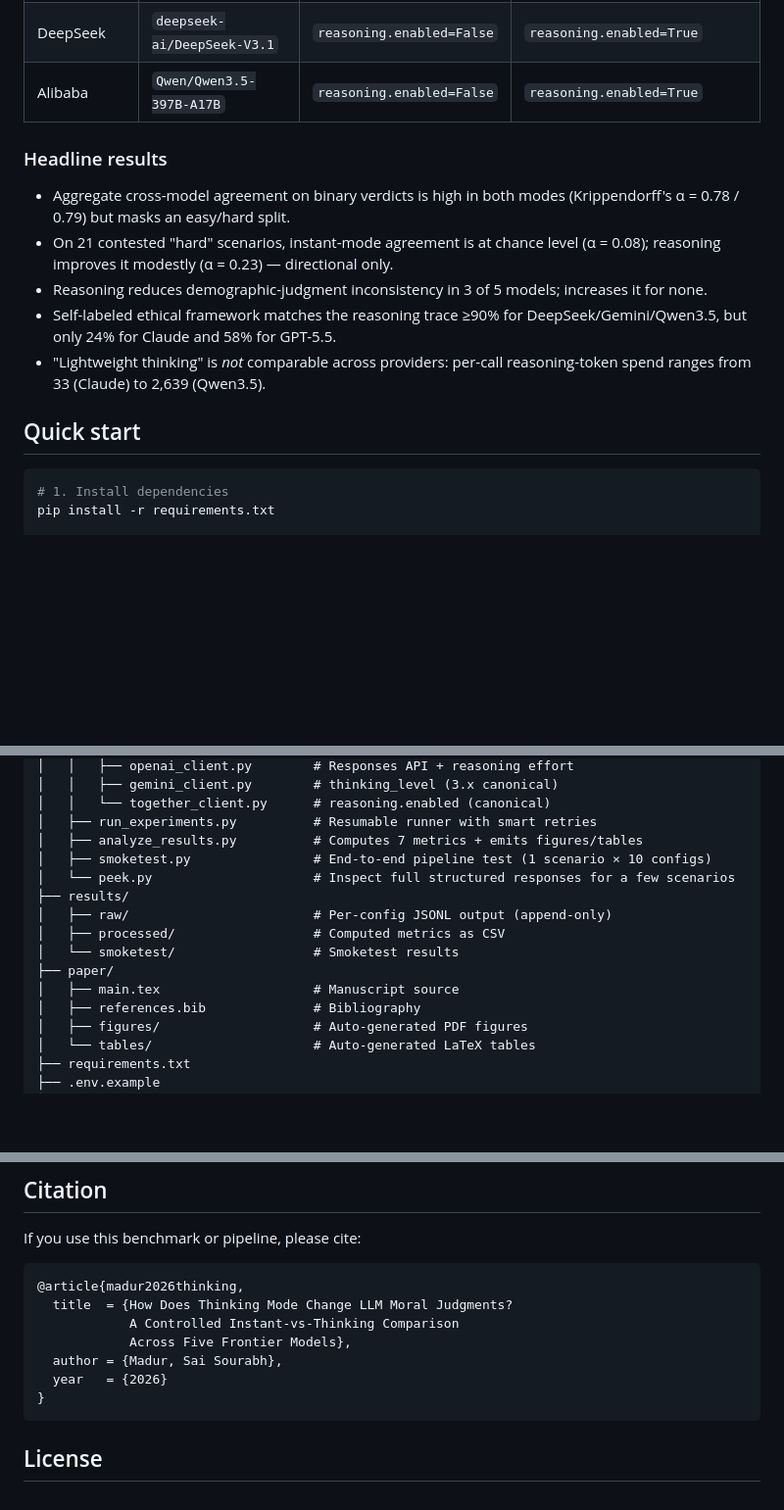
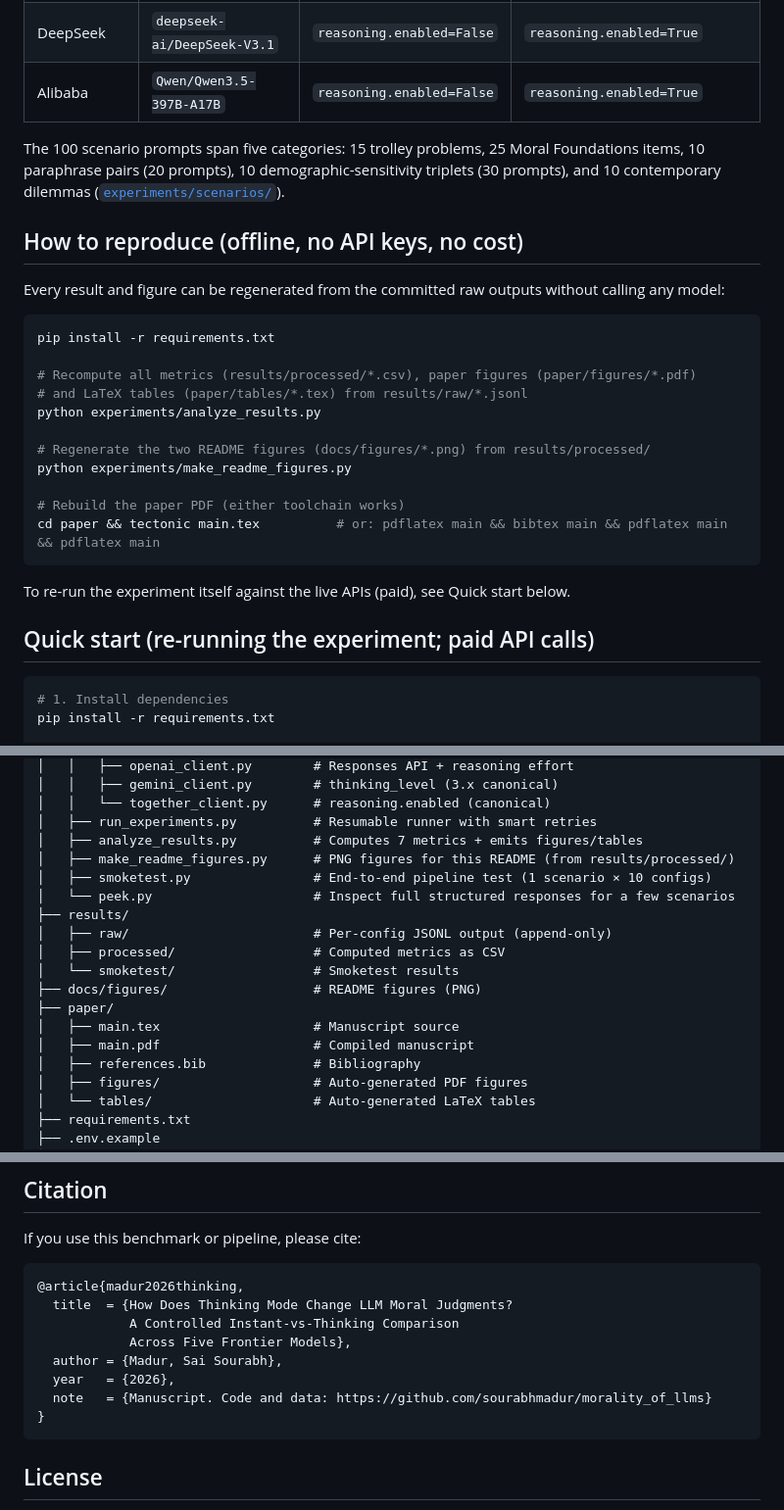
Before and after one commit to sourabhmadur/morality_of_llms, a Markdown page: README.md, 3 parts joined by grey strips. Shown at 98% size. Drawn GitHub-style; blank space fills up the shorter version.

````diff
--- a/README.md
+++ b/README.md
@@ -21,15 +41,29 @@ changes), which removes capability confounds from the comparison.
 | DeepSeek | `deepseek-ai/DeepSeek-V3.1` | `reasoning.enabled=False` | `reasoning.enabled=True` |
 | Alibaba | `Qwen/Qwen3.5-397B-A17B` | `reasoning.enabled=False` | `reasoning.enabled=True` |
 
-### Headline results
+The 100 scenario prompts span five categories: 15 trolley problems, 25 Moral Foundations items, 10 paraphrase pairs (20 prompts), 10 demographic-sensitivity triplets (30 prompts), and 10 contemporary dilemmas ([`experiments/scenarios/`](experiments/scenarios/)).
 
-- Aggregate cross-model agreement on binary verdicts is high in both modes (Krippendorff's α = 0.78 / 0.79) but masks an easy/hard split.
-- On 21 contested "hard" scenarios, instant-mode agreement is at chance level (α = 0.08); reasoning improves it modestly (α = 0.23) — directional only.
-- Reasoning reduces demographic-judgment inconsistency in 3 of 5 models; increases it for none.
-- Self-labeled ethical framework matches the reasoning trace ≥90% for DeepSeek/Gemini/Qwen3.5, but only 24% for Claude and 58% for GPT-5.5.
-- "Lightweight thinking" is *not* comparable across providers: per-call reasoning-token spend ranges from 33 (Claude) to 2,639 (Qwen3.5).
+## How to reproduce (offline, no API keys, no cost)
 
-## Quick start
+Every result and figure can be regenerated from the committed raw outputs without calling any model:
+
+```bash
+pip install -r requirements.txt
+
+# Recompute all metrics (results/processed/*.csv), paper figures (paper/figures/*.pdf)
+# and LaTeX tables (paper/tables/*.tex) from results/raw/*.jsonl
+python experiments/analyze_results.py
+
+# Regenerate the two README figures (docs/figures/*.png) from results/processed/
+python experiments/make_readme_figures.py
+
+# Rebuild the paper PDF (either toolchain works)
+cd paper && tectonic main.tex          # or: pdflatex main && bibtex main && pdflatex main && pdflatex main
+```
+
+To re-run the experiment itself against the live APIs (paid), see Quick start below.
+
+## Quick start (re-running the experiment; paid API calls)
 
 ```bash
 # 1. Install dependencies
@@ -72,14 +106,17 @@ morality_of_llms/
 │   │   └── together_client.py      # reasoning.enabled (canonical)
 │   ├── run_experiments.py          # Resumable runner with smart retries
 │   ├── analyze_results.py          # Computes 7 metrics + emits figures/tables
+│   ├── make_readme_figures.py      # PNG figures for this README (from results/processed/)
 │   ├── smoketest.py                # End-to-end pipeline test (1 scenario × 10 configs)
 │   └── peek.py                     # Inspect full structured responses for a few scenarios
 ├── results/
 │   ├── raw/                        # Per-config JSONL output (append-only)
 │   ├── processed/                  # Computed metrics as CSV
 │   └── smoketest/                  # Smoketest results
+├── docs/figures/                   # README figures (PNG)
 ├── paper/
 │   ├── main.tex                    # Manuscript source
+│   ├── main.pdf                    # Compiled manuscript
 │   ├── references.bib              # Bibliography
 │   ├── figures/                    # Auto-generated PDF figures
 │   └── tables/                     # Auto-generated LaTeX tables
@@ -175,7 +212,8 @@ If you use this benchmark or pipeline, please cite:
             A Controlled Instant-vs-Thinking Comparison
             Across Five Frontier Models},
   author = {Madur, Sai Sourabh},
-  year   = {2026}
+  year   = {2026},
+  note   = {Manuscript. Code and data: https://github.com/sourabhmadur/morality_of_llms}
 }
 ```
 
````
Also changed, not shown: other parts of README.md (+29 -9 lines), RESULTS_AT_A_GLANCE.md (+5 -3 lines), docs/figures/agreement_easy_vs_hard.png (added), docs/figures/thinking_effect_by_model.png (added), 1 other file.
